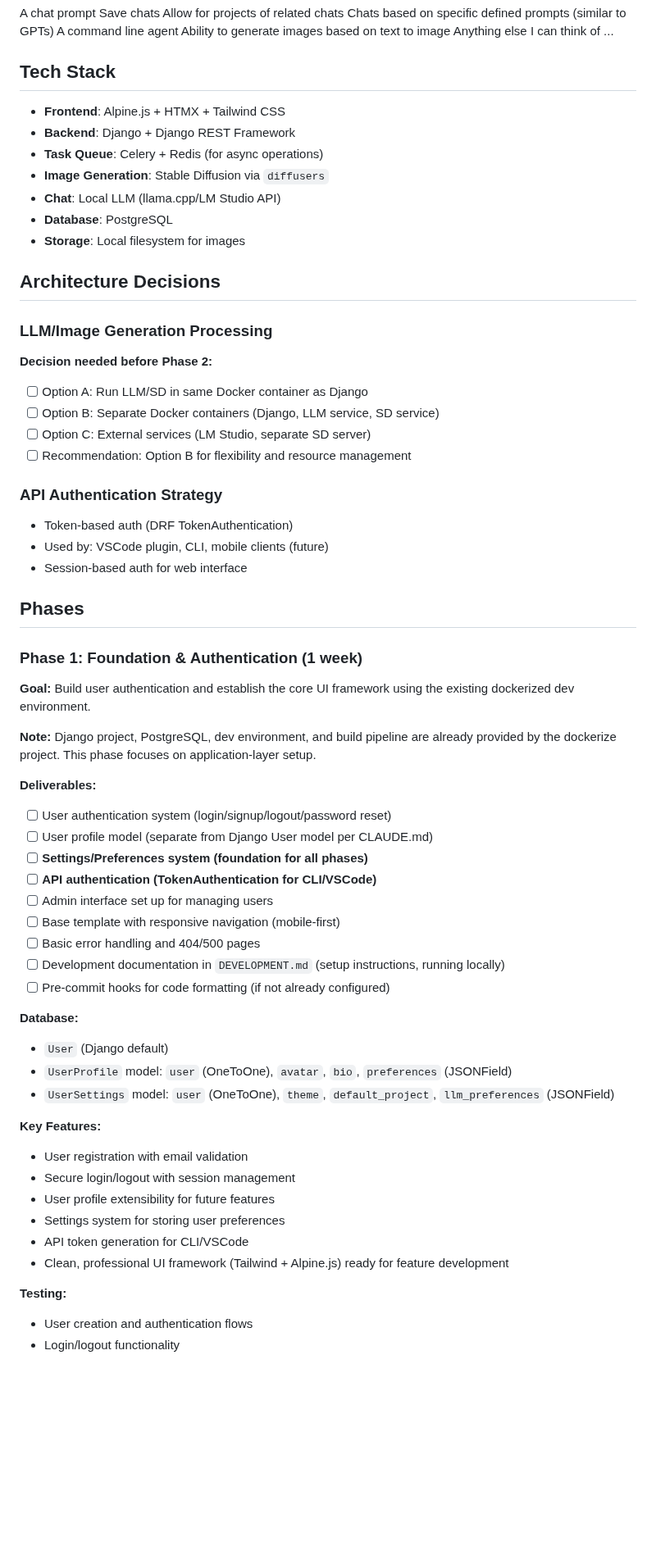
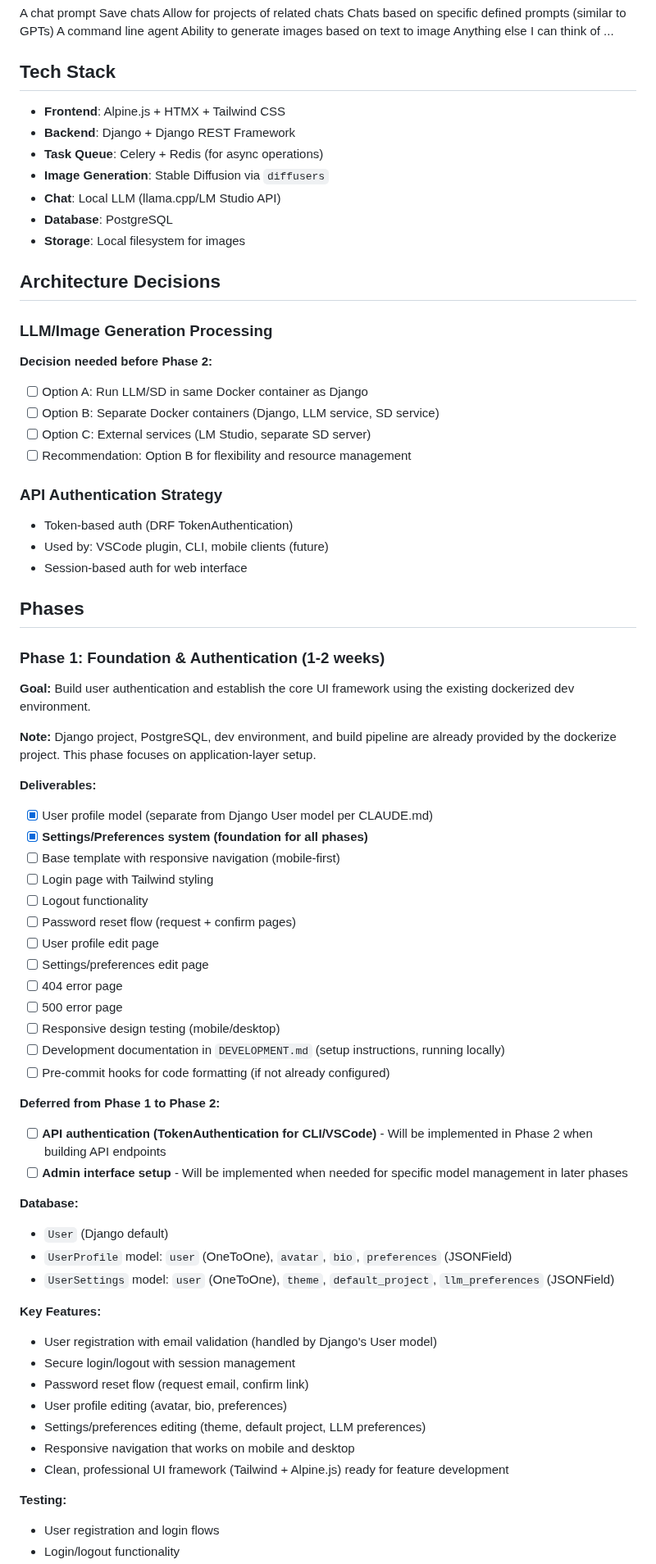
Before and after one commit to prodigisoftwares/aiiabox, a Markdown page: PROJECT_OVERVIEW.md, the part around one of its changes. Shown at 82% size. Drawn GitHub-style; blank space fills up the shorter version.

Commit message:
Issue #main - Add docs

```diff
--- a/PROJECT_OVERVIEW.md
+++ b/PROJECT_OVERVIEW.md
@@ -19,6 +19,7 @@ Ability to generate images based on text to image
 Anything else I can think of ...
 
 ## Tech Stack
+
 - **Frontend**: Alpine.js + HTMX + Tailwind CSS
 - **Backend**: Django + Django REST Framework
 - **Task Queue**: Celery + Redis (for async operations)
@@ -30,48 +31,66 @@ Anything else I can think of ...
 ## Architecture Decisions
 
 ### LLM/Image Generation Processing
+
 **Decision needed before Phase 2:**
+
 - [ ] Option A: Run LLM/SD in same Docker container as Django
 - [ ] Option B: Separate Docker containers (Django, LLM service, SD service)
 - [ ] Option C: External services (LM Studio, separate SD server)
 - [ ] Recommendation: Option B for flexibility and resource management
 
 ### API Authentication Strategy
+
 - Token-based auth (DRF TokenAuthentication)
 - Used by: VSCode plugin, CLI, mobile clients (future)
 - Session-based auth for web interface
 
 ## Phases
 
-### Phase 1: Foundation & Authentication (1 week)
+### Phase 1: Foundation & Authentication (1-2 weeks)
+
 **Goal:** Build user authentication and establish the core UI framework using the existing dockerized dev environment.
 
 **Note:** Django project, PostgreSQL, dev environment, and build pipeline are already provided by the dockerize project. This phase focuses on application-layer setup.
 
 **Deliverables:**
-- [ ] User authentication system (login/signup/logout/password reset)
-- [ ] User profile model (separate from Django User model per CLAUDE.md)
-- [ ] **Settings/Preferences system (foundation for all phases)**
-- [ ] **API authentication (TokenAuthentication for CLI/VSCode)**
-- [ ] Admin interface set up for managing users
+
+- [x] User profile model (separate from Django User model per CLAUDE.md)
+- [x] **Settings/Preferences system (foundation for all phases)**
 - [ ] Base template with responsive navigation (mobile-first)
-- [ ] Basic error handling and 404/500 pages
+- [ ] Login page with Tailwind styling
+- [ ] Logout functionality
+- [ ] Password reset flow (request + confirm pages)
+- [ ] User profile edit page
+- [ ] Settings/preferences edit page
+- [ ] 404 error page
+- [ ] 500 error page
+- [ ] Responsive design testing (mobile/desktop)
 - [ ] Development documentation in `DEVELOPMENT.md` (setup instructions, running locally)
 - [ ] Pre-commit hooks for code formatting (if not already configured)
 
+**Deferred from Phase 1 to Phase 2:**
+
+- [ ] **API authentication (TokenAuthentication for CLI/VSCode)** - Will be implemented in Phase 2 when building API endpoints
+- [ ] **Admin interface setup** - Will be implemented when needed for specific model management in later phases
+
 **Database:**
+
 - `User` (Django default)
 - `UserProfile` model: `user` (OneToOne), `avatar`, `bio`, `preferences` (JSONField)
 - `UserSettings` model: `user` (OneToOne), `theme`, `default_project`, `llm_preferences` (JSONField)
 
 **Key Features:**
-- User registration with email validation
+
+- User registration with email validation (handled by Django's User model)
 - Secure login/logout with session management
-- User profile extensibility for future features
-- Settings system for storing user preferences
-- API token generation for CLI/VSCode
+- Password reset flow (request email, confirm link)
+- User profile editing (avatar, bio, preferences)
+- Settings/preferences editing (theme, default project, LLM preferences)
+- Responsive navigation that works on mobile and desktop
 - Clean, professional UI framework (Tailwind + Alpine.js) ready for feature development
 
 **Testing:**
-- User creation and authentication flows
+
+- User registration and login flows
 - Login/logout functionality
```
Also changed, not shown: other parts of PROJECT_OVERVIEW.md (+89 -9 lines).
